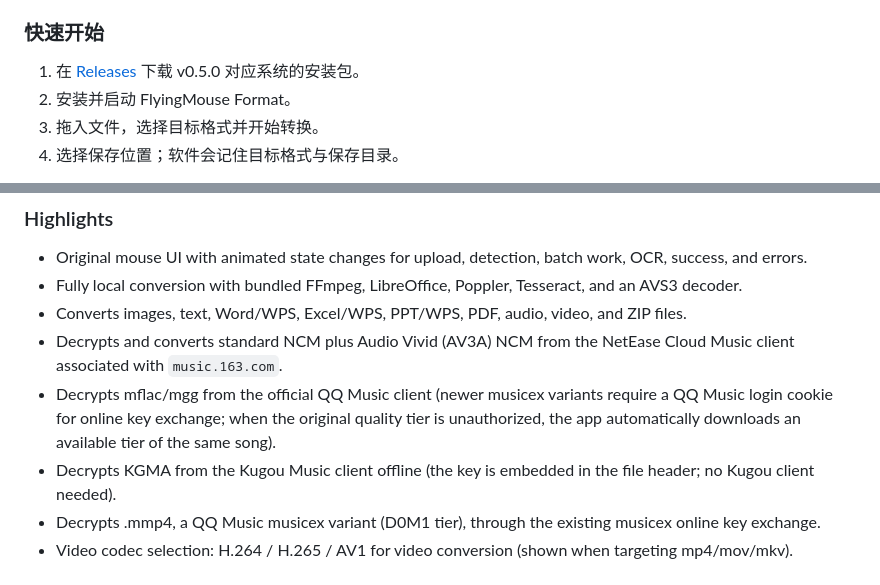
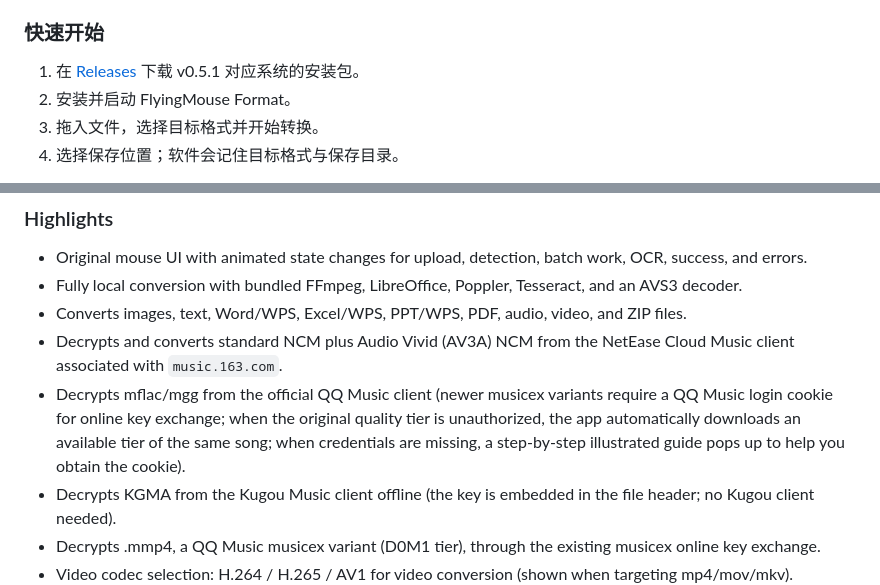
Before and after one commit to LaoFeng-mouse/flyingmouse-format, a Markdown page: README.md, 2 parts joined by grey strips. GitHub-like rendering.

```diff
--- a/README.md
+++ b/README.md
@@ -40,7 +40,7 @@
 
 ### 快速开始
 
-1. 在 [Releases](https://github.com/LaoFeng-mouse/flyingmouse-format/releases/latest) 下载 v0.5.0 对应系统的安装包。
+1. 在 [Releases](https://github.com/LaoFeng-mouse/flyingmouse-format/releases/latest) 下载 v0.5.1 对应系统的安装包。
 2. 安装并启动 FlyingMouse Format。
 3. 拖入文件，选择目标格式并开始转换。
 4. 选择保存位置；软件会记住目标格式与保存目录。
@@ -93,7 +93,7 @@ Win7 staging 使用专用 `win7-package-lock.json` 和 `npm ci` 重建；推荐
 - Fully local conversion with bundled FFmpeg, LibreOffice, Poppler, Tesseract, and an AVS3 decoder.
 - Converts images, text, Word/WPS, Excel/WPS, PPT/WPS, PDF, audio, video, and ZIP files.
 - Decrypts and converts standard NCM plus Audio Vivid (AV3A) NCM from the NetEase Cloud Music client associated with `music.163.com`.
-- Decrypts mflac/mgg from the official QQ Music client (newer musicex variants require a QQ Music login cookie for online key exchange; when the original quality tier is unauthorized, the app automatically downloads an available tier of the same song).
+- Decrypts mflac/mgg from the official QQ Music client (newer musicex variants require a QQ Music login cookie for online key exchange; when the original quality tier is unauthorized, the app automatically downloads an available tier of the same song; when credentials are missing, a step-by-step illustrated guide pops up to help you obtain the cookie).
 - Decrypts KGMA from the Kugou Music client offline (the key is embedded in the file header; no Kugou client needed).
 - Decrypts .mmp4, a QQ Music musicex variant (D0M1 tier), through the existing musicex online key exchange.
 - Video codec selection: H.264 / H.265 / AV1 for video conversion (shown when targeting mp4/mov/mkv).
```
Also changed, not shown: other parts of README.md (+12 -12 lines), docs/HANDOFF.md (+11 -14 lines).
